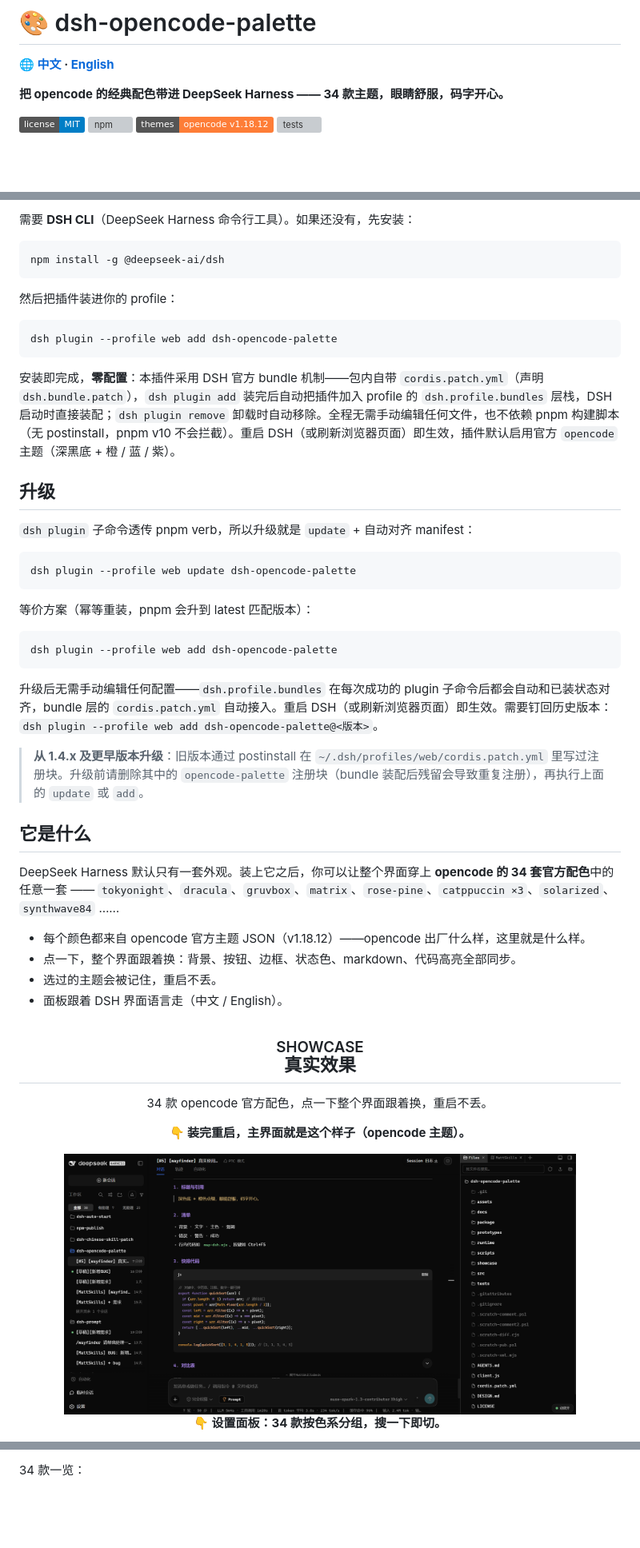
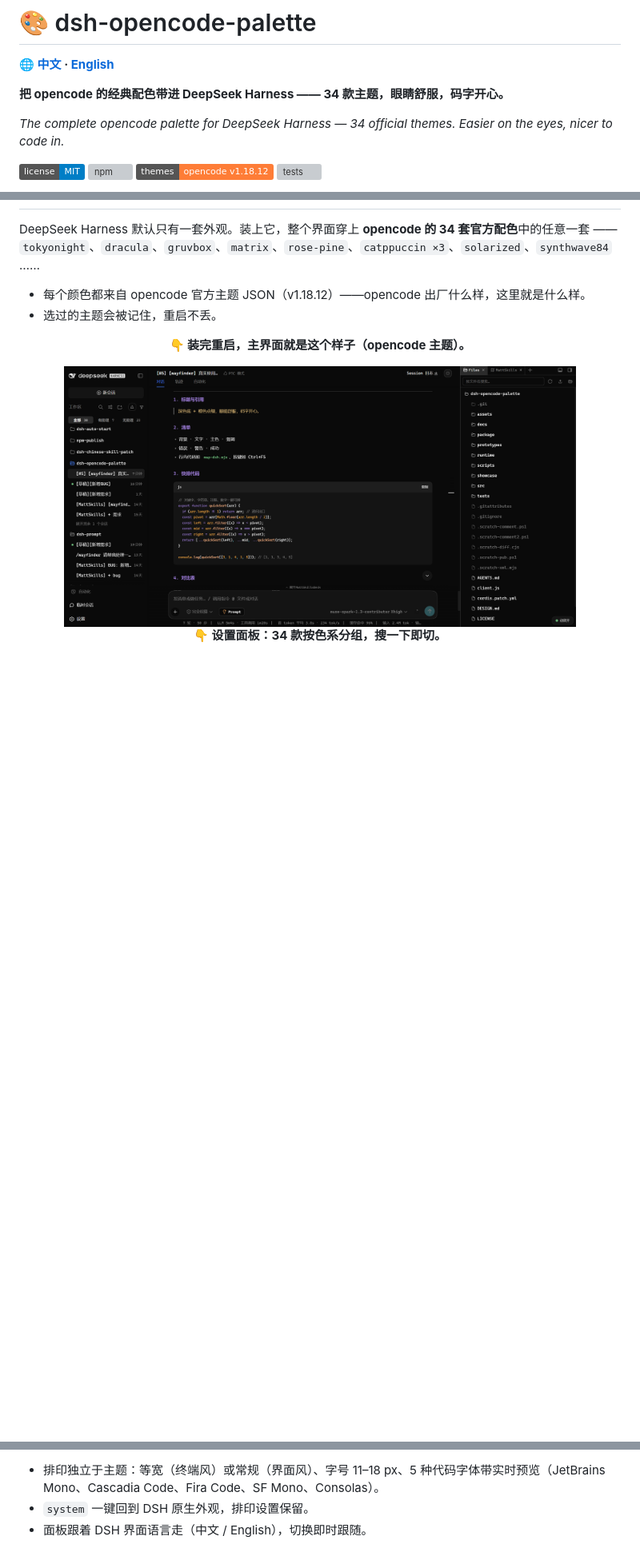
Before and after one commit to FeatherHunter/dsh-opencode-palette, a Markdown page: README.md, 3 parts joined by grey strips. Shown at 80% size. Rendered like a GitHub page; badges without logos; blank space fills up the shorter version; grey boxes are pictures that could not be loaded.

````diff
--- a/README.md
+++ b/README.md
@@ -4,6 +4,8 @@
 
 **把 opencode 的经典配色带进 DeepSeek Harness —— 34 款主题，眼睛舒服，码字开心。**
 
+*The complete opencode palette for DeepSeek Harness — 34 official themes. Easier on the eyes, nicer to code in.*
+
 [![License: MIT](https://img.shields.io/badge/license-MIT-blue.svg)](LICENSE)
 [![npm](https://img.shields.io/npm/v/dsh-opencode-palette)](https://www.npmjs.com/package/dsh-opencode-palette)
 [![opencode](https://img.shields.io/badge/themes-opencode%20v1.18.12-orange)](https://github.com/anomalyco/opencode)
@@ -14,51 +15,11 @@
 
-需要 **DSH CLI**（DeepSeek Harness 命令行工具）。如果还没有，先安装：
-
-```bash
-npm install -g @deepseek-ai/dsh
-```
-
-然后把插件装进你的 profile：
-
-```bash
-dsh plugin --profile web add dsh-opencode-palette
-```
-
-安装即完成，**零配置**：本插件采用 DSH 官方 bundle 机制——包内自带 `cordis.patch.yml`（声明 `dsh.bundle.patch`），`dsh plugin add` 装完后自动把插件加入 profile 的 `dsh.profile.bundles` 层栈，DSH 启动时直接装配；`dsh plugin remove` 卸载时自动移除。全程无需手动编辑任何文件，也不依赖 pnpm 构建脚本（无 postinstall，pnpm v10 不会拦截）。重启 DSH（或刷新浏览器页面）即生效，插件默认启用官方 `opencode` 主题（深黑底 + 橙 / 蓝 / 紫）。
-
-## 升级
-
-`dsh plugin` 子命令透传 pnpm verb，所以升级就是 `update` + 自动对齐 manifest：
-
-```bash
-dsh plugin --profile web update dsh-opencode-palette
-```
-
-等价方案（幂等重装，pnpm 会升到 latest 匹配版本）：
-
-```bash
-dsh plugin --profile web add dsh-opencode-palette
-```
-
-升级后无需手动编辑任何配置——`dsh.profile.bundles` 在每次成功的 plugin 子命令后都会自动和已装状态对齐，bundle 层的 `cordis.patch.yml` 自动接入。重启 DSH（或刷新浏览器页面）即生效。需要钉回历史版本：`dsh plugin --profile web add dsh-opencode-palette@<版本>`。
-
-> **从 1.4.x 及更早版本升级**：旧版本通过 postinstall 在 `~/.dsh/profiles/web/cordis.patch.yml` 里写过注册块。升级前请删除其中的 `opencode-palette` 注册块（bundle 装配后残留会导致重复注册），再执行上面的 `update` 或 `add`。
-
-## 它是什么
-
-DeepSeek Harness 默认只有一套外观。装上它之后，你可以让整个界面穿上 **opencode 的 34 套官方配色**中的任意一套 —— `tokyonight`、`dracula`、`gruvbox`、`matrix`、`rose-pine`、`catppuccin ×3`、`solarized`、`synthwave84` ……
+DeepSeek Harness 默认只有一套外观。装上它，整个界面穿上 **opencode 的 34 套官方配色**中的任意一套 —— `tokyonight`、`dracula`、`gruvbox`、`matrix`、`rose-pine`、`catppuccin ×3`、`solarized`、`synthwave84` ……
 
 - 每个颜色都来自 opencode 官方主题 JSON（v1.18.12）——opencode 出厂什么样，这里就是什么样。
-- 点一下，整个界面跟着换：背景、按钮、边框、状态色、markdown、代码高亮全部同步。
 - 选过的主题会被记住，重启不丢。
-- 面板跟着 DSH 界面语言走（中文 / English）。
 
 <!-- showcase:start -->
-<h2 align="center"><sub>SHOWCASE</sub><br>真实效果</h2>
-
 <div align="center">
-
-34 款 opencode 官方配色，点一下整个界面跟着换，重启不丢。
 
 **👇 装完重启，主界面就是这个样子（opencode 主题）。**
 
@@ -102,3 +75,5 @@ DeepSeek Harness 默认只有一套外观。装上它之后，你可以让整个
 
-34 款一览：
+- 排印独立于主题：等宽（终端风）或常规（界面风）、字号 11–18 px、5 种代码字体带实时预览（JetBrains Mono、Cascadia Code、Fira Code、SF Mono、Consolas）。
+- `system` 一键回到 DSH 原生外观，排印设置保留。
+- 面板跟着 DSH 界面语言走（中文 / English），切换即时跟随。
 
````
Also changed, not shown: other parts of README.md (+37 -25 lines).
